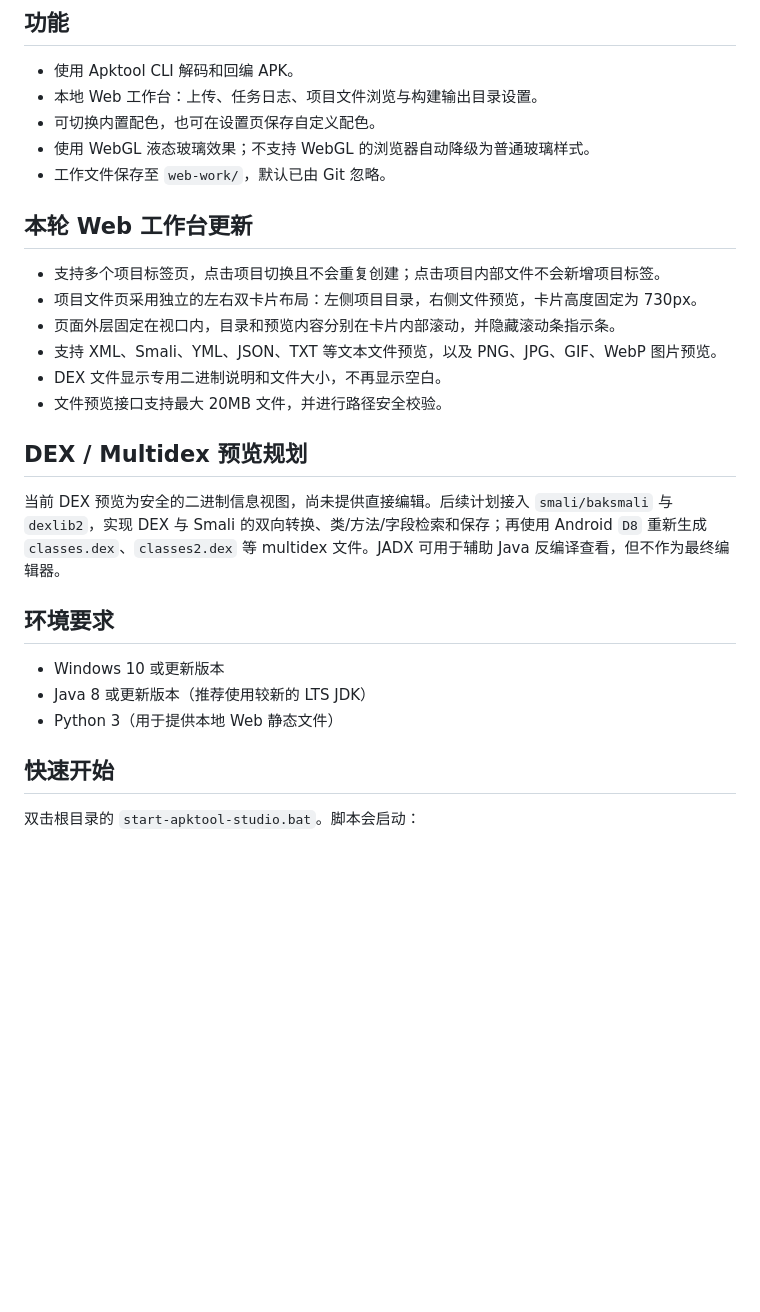
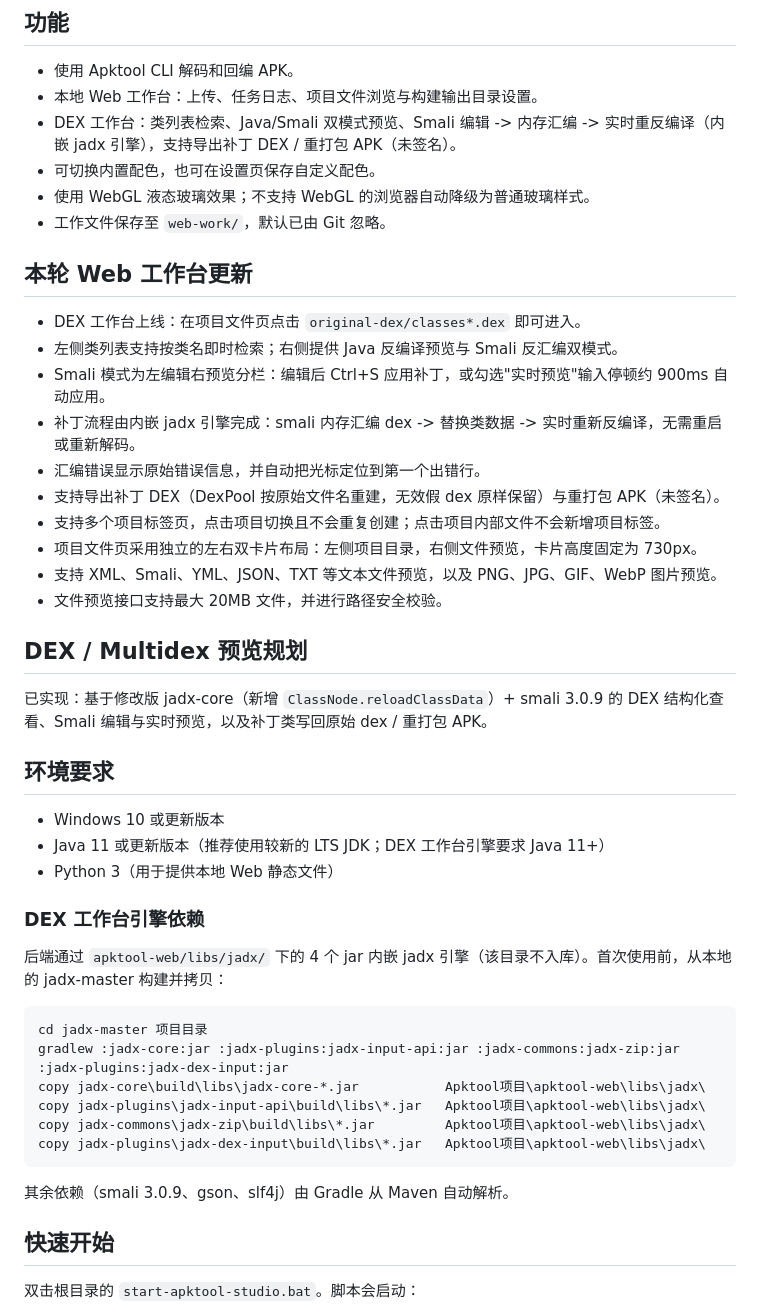
Before and after one commit to smallmb/Apk_tool_web, a Markdown page: README.md, the part around the change. Drawn GitHub-style; blank space fills up the shorter version.

Commit message:
docs: 补充 DEX 工作台用法、引擎依赖构建步骤与路线图状态

````diff
--- a/README.md
+++ b/README.md
@@ -8,28 +8,48 @@
 
 - 使用 Apktool CLI 解码和回编 APK。
 - 本地 Web 工作台：上传、任务日志、项目文件浏览与构建输出目录设置。
+- DEX 工作台：类列表检索、Java/Smali 双模式预览、Smali 编辑 -> 内存汇编 -> 实时重反编译（内嵌 jadx 引擎），支持导出补丁 DEX / 重打包 APK（未签名）。
 - 可切换内置配色，也可在设置页保存自定义配色。
 - 使用 WebGL 液态玻璃效果；不支持 WebGL 的浏览器自动降级为普通玻璃样式。
 - 工作文件保存至 `web-work/`，默认已由 Git 忽略。
 
 ## 本轮 Web 工作台更新
 
+- DEX 工作台上线：在项目文件页点击 `original-dex/classes*.dex` 即可进入。
+- 左侧类列表支持按类名即时检索；右侧提供 Java 反编译预览与 Smali 反汇编双模式。
+- Smali 模式为左编辑右预览分栏：编辑后 Ctrl+S 应用补丁，或勾选"实时预览"输入停顿约 900ms 自动应用。
+- 补丁流程由内嵌 jadx 引擎完成：smali 内存汇编 dex -> 替换类数据 -> 实时重新反编译，无需重启或重新解码。
+- 汇编错误显示原始错误信息，并自动把光标定位到第一个出错行。
+- 支持导出补丁 DEX（DexPool 按原始文件名重建，无效假 dex 原样保留）与重打包 APK（未签名）。
 - 支持多个项目标签页，点击项目切换且不会重复创建；点击项目内部文件不会新增项目标签。
 - 项目文件页采用独立的左右双卡片布局：左侧项目目录，右侧文件预览，卡片高度固定为 730px。
-- 页面外层固定在视口内，目录和预览内容分别在卡片内部滚动，并隐藏滚动条指示条。
 - 支持 XML、Smali、YML、JSON、TXT 等文本文件预览，以及 PNG、JPG、GIF、WebP 图片预览。
-- DEX 文件显示专用二进制说明和文件大小，不再显示空白。
 - 文件预览接口支持最大 20MB 文件，并进行路径安全校验。
 
 ## DEX / Multidex 预览规划
 
-当前 DEX 预览为安全的二进制信息视图，尚未提供直接编辑。后续计划接入 `smali/baksmali` 与 `dexlib2`，实现 DEX 与 Smali 的双向转换、类/方法/字段检索和保存；再使用 Android `D8` 重新生成 `classes.dex`、`classes2.dex` 等 multidex 文件。JADX 可用于辅助 Java 反编译查看，但不作为最终编辑器。
+已实现：基于修改版 jadx-core（新增 `ClassNode.reloadClassData`）+ smali 3.0.9 的 DEX 结构化查看、Smali 编辑与实时预览，以及补丁类写回原始 dex / 重打包 APK。
 
 ## 环境要求
 
 - Windows 10 或更新版本
-- Java 8 或更新版本（推荐使用较新的 LTS JDK）
+- Java 11 或更新版本（推荐使用较新的 LTS JDK；DEX 工作台引擎要求 Java 11+）
 - Python 3（用于提供本地 Web 静态文件）
+
+### DEX 工作台引擎依赖
+
+后端通过 `apktool-web/libs/jadx/` 下的 4 个 jar 内嵌 jadx 引擎（该目录不入库）。首次使用前，从本地的 jadx-master 构建并拷贝：
+
+```bat
+cd jadx-master 项目目录
+gradlew :jadx-core:jar :jadx-plugins:jadx-input-api:jar :jadx-commons:jadx-zip:jar :jadx-plugins:jadx-dex-input:jar
+copy jadx-core\build\libs\jadx-core-*.jar           Apktool项目\apktool-web\libs\jadx\
+copy jadx-plugins\jadx-input-api\build\libs\*.jar   Apktool项目\apktool-web\libs\jadx\
+copy jadx-commons\jadx-zip\build\libs\*.jar         Apktool项目\apktool-web\libs\jadx\
+copy jadx-plugins\jadx-dex-input\build\libs\*.jar   Apktool项目\apktool-web\libs\jadx\
+```
+
+其余依赖（smali 3.0.9、gson、slf4j）由 Gradle 从 Maven 自动解析。
 
 ## 快速开始
 
````
Also changed, not shown: ROADMAP.md (+3 -2 lines).
